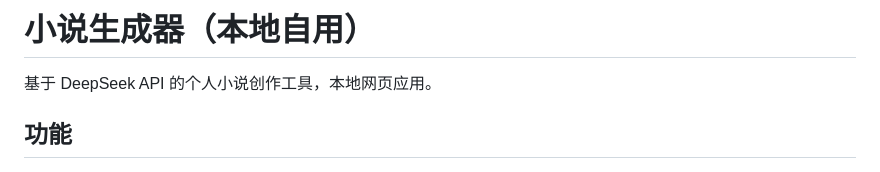
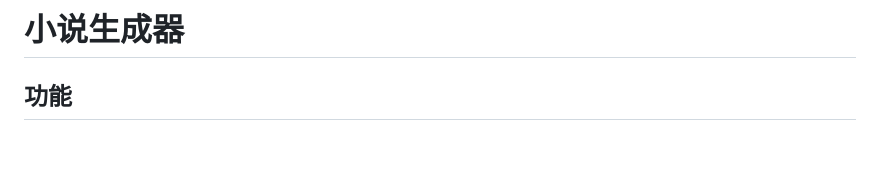
Before and after one commit to sang-353/novel-generator, a Markdown page: README.md, the part around the change. Drawn GitHub-style; blank space fills up the shorter version.

Commit message:
Revise README title and description
Updated project title and removed local usage note from README.

```diff
--- a/README.md
+++ b/README.md
@@ -1,6 +1,5 @@
-# 小说生成器（本地自用）
+# 小说生成器
 
-基于 DeepSeek API 的个人小说创作工具，本地网页应用。
 
 ## 功能
 
```
